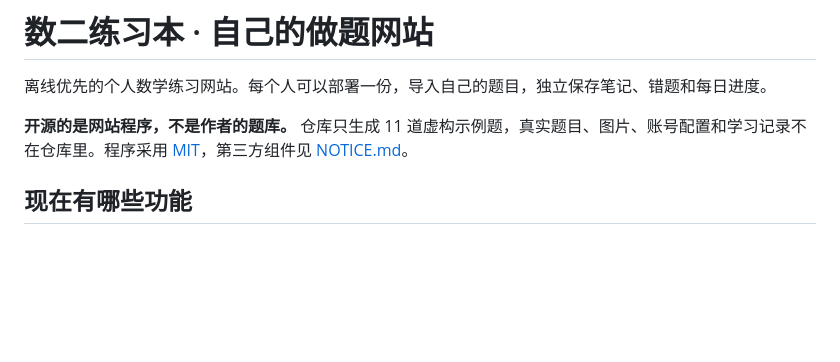
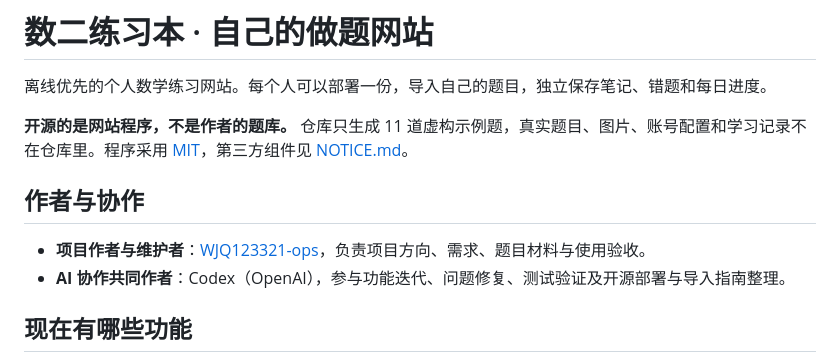
Before and after one commit to WJQ123321-ops/math2-practice, a Markdown page: README.md, the part around the change. Rendered like a GitHub page; blank space fills up the shorter version.

Commit message:
Credit Codex as an AI co-author
Co-authored-by: Codex <noreply@openai.com>

```diff
--- a/README.md
+++ b/README.md
@@ -3,6 +3,11 @@
 离线优先的个人数学练习网站。每个人可以部署一份，导入自己的题目，独立保存笔记、错题和每日进度。
 
 **开源的是网站程序，不是作者的题库。** 仓库只生成 11 道虚构示例题，真实题目、图片、账号配置和学习记录不在仓库里。程序采用 [MIT](LICENSE)，第三方组件见 [NOTICE.md](NOTICE.md)。
+
+## 作者与协作
+
+- **项目作者与维护者**：[WJQ123321-ops](https://github.com/WJQ123321-ops)，负责项目方向、需求、题目材料与使用验收。
+- **AI 协作共同作者**：Codex（OpenAI），参与功能迭代、问题修复、测试验证及开源部署与导入指南整理。
 
 ## 现在有哪些功能
 
```
